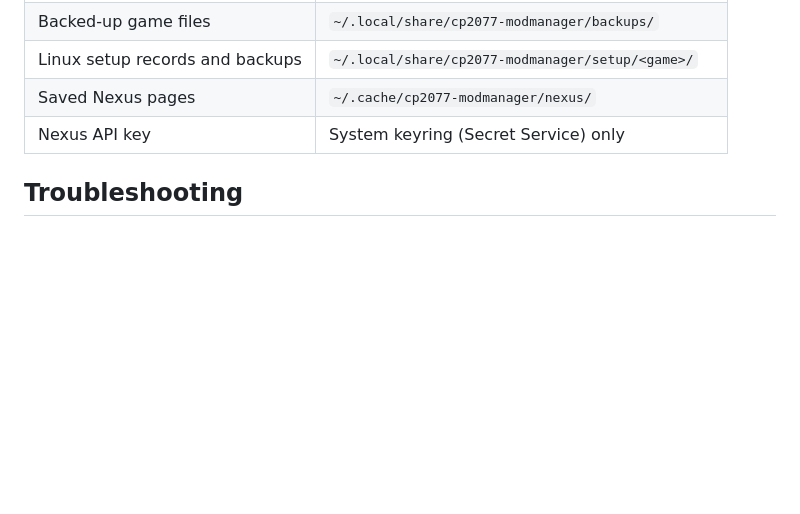
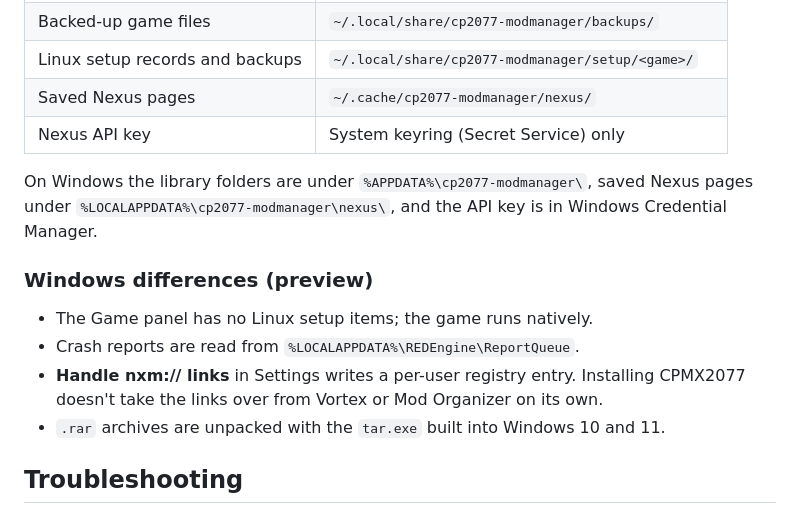
Before and after one commit to EkranoplanCC/LinuxCPMX2077, a Markdown page: docs/user-guide.md, the part around the change. GitHub-like rendering; blank space fills up the shorter version.

Commit message:
Docs: Windows preview notes
Co-Authored-By: Claude Opus 5.5 (1M context) <noreply@anthropic.com>
Claude-Session: https://claude.ai/code/session_01UWryL6ff5juN4ZaFz38Bd6

```diff
--- a/docs/user-guide.md
+++ b/docs/user-guide.md
@@ -364,6 +364,20 @@ logs are only readable from a fixed list of known locations.
 | Saved Nexus pages | `~/.cache/cp2077-modmanager/nexus/` |
 | Nexus API key | System keyring (Secret Service) only |
 
+On Windows the library folders are under `%APPDATA%\cp2077-modmanager\`,
+saved Nexus pages under `%LOCALAPPDATA%\cp2077-modmanager\nexus\`, and the
+API key is in Windows Credential Manager.
+
+### Windows differences (preview)
+
+- The Game panel has no Linux setup items; the game runs natively.
+- Crash reports are read from `%LOCALAPPDATA%\REDEngine\ReportQueue`.
+- **Handle nxm:// links** in Settings writes a per-user registry entry.
+  Installing CPMX2077 doesn't take the links over from Vortex or Mod
+  Organizer on its own.
+- `.rar` archives are unpacked with the `tar.exe` built into Windows 10
+  and 11.
+
 ## Troubleshooting
 
 **CET or RED4ext doesn't start.** Almost always the Visual C++ runtime.
```
Also changed, not shown: docs/getting-started.md (+9 -0 lines).
